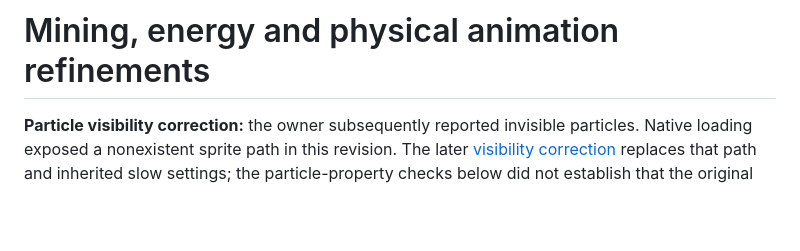
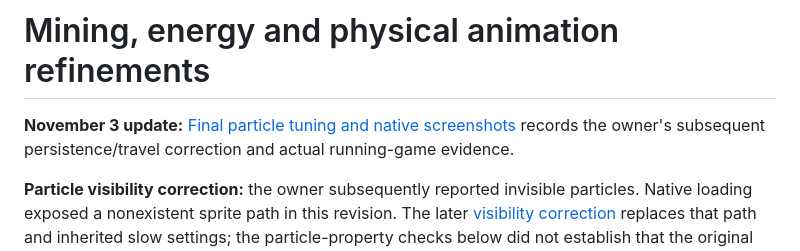
Before and after one commit to Olivegord/mining-away, a Markdown page: docs/review/MINING_REFINEMENTS.md, the part around the change. Drawn GitHub-style; blank space fills up the shorter version.

```diff
--- a/docs/review/MINING_REFINEMENTS.md
+++ b/docs/review/MINING_REFINEMENTS.md
@@ -1,4 +1,6 @@
 # Mining, energy and physical animation refinements
+
+**November 3 update:** [Final particle tuning and native screenshots](PARTICLE_TUNING.md) records the owner's subsequent persistence/travel correction and actual running-game evidence.
 
 **Particle visibility correction:** the owner subsequently reported invisible particles. Native loading exposed a nonexistent sprite path in this revision. The later [visibility correction](PARTICLE_VISIBILITY.md) replaces that path and inherited slow settings; the particle-property checks below did not establish that the original texture loaded or rendered.
 
```
Also changed, not shown: docs/OWNER_REQUIREMENTS.md (+4 -0 lines), docs/review/PARTICLE_TUNING.md (added, +40 -0 lines), docs/review/PARTICLE_VISIBILITY.md (+2 -0 lines), docs/review/PARTICLE_FINAL_BLOOM_OFF.png (added), docs/review/PARTICLE_FINAL_MINING.png (added), docs/review/PARTICLE_FINAL_ORBITAL.png (added), 13 other files.
